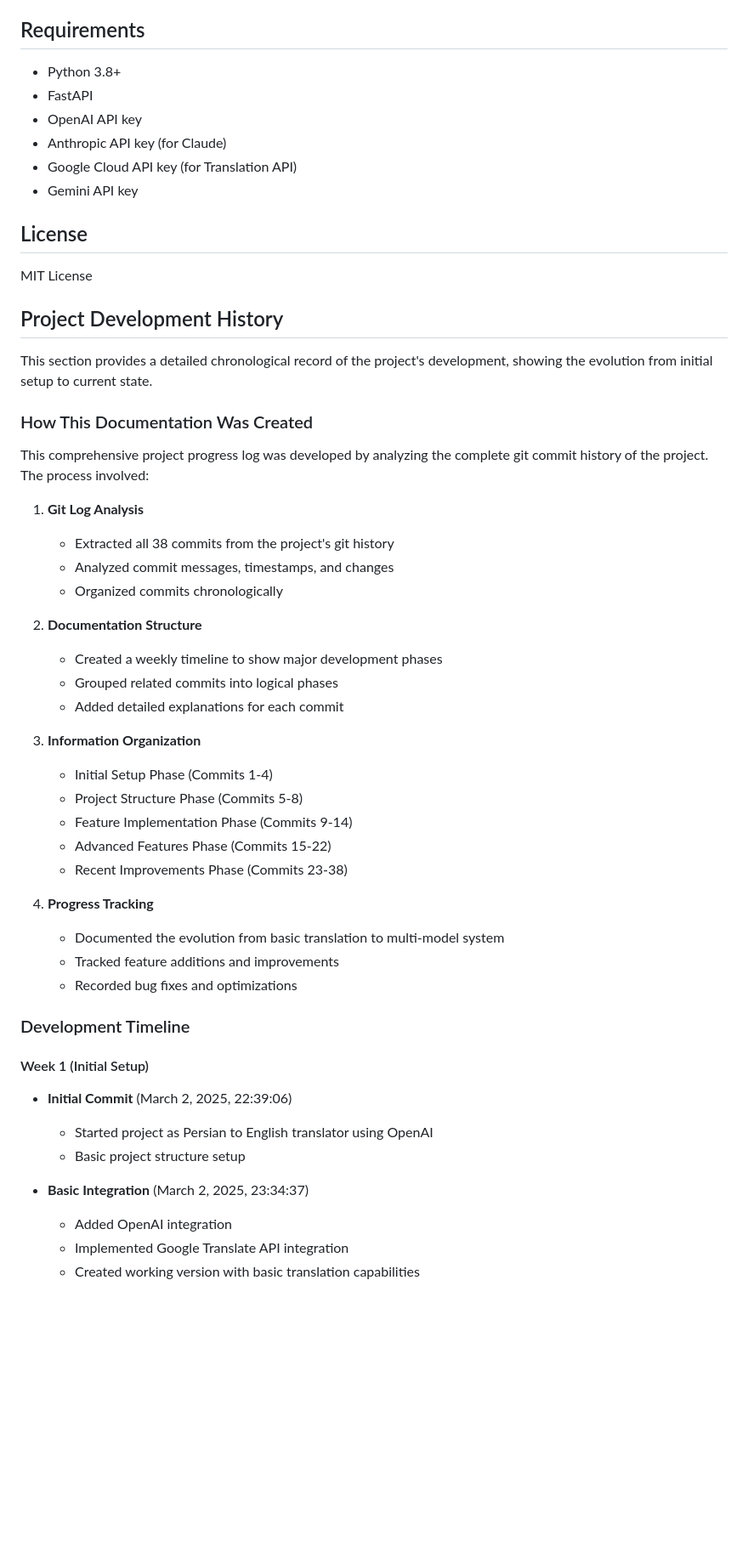
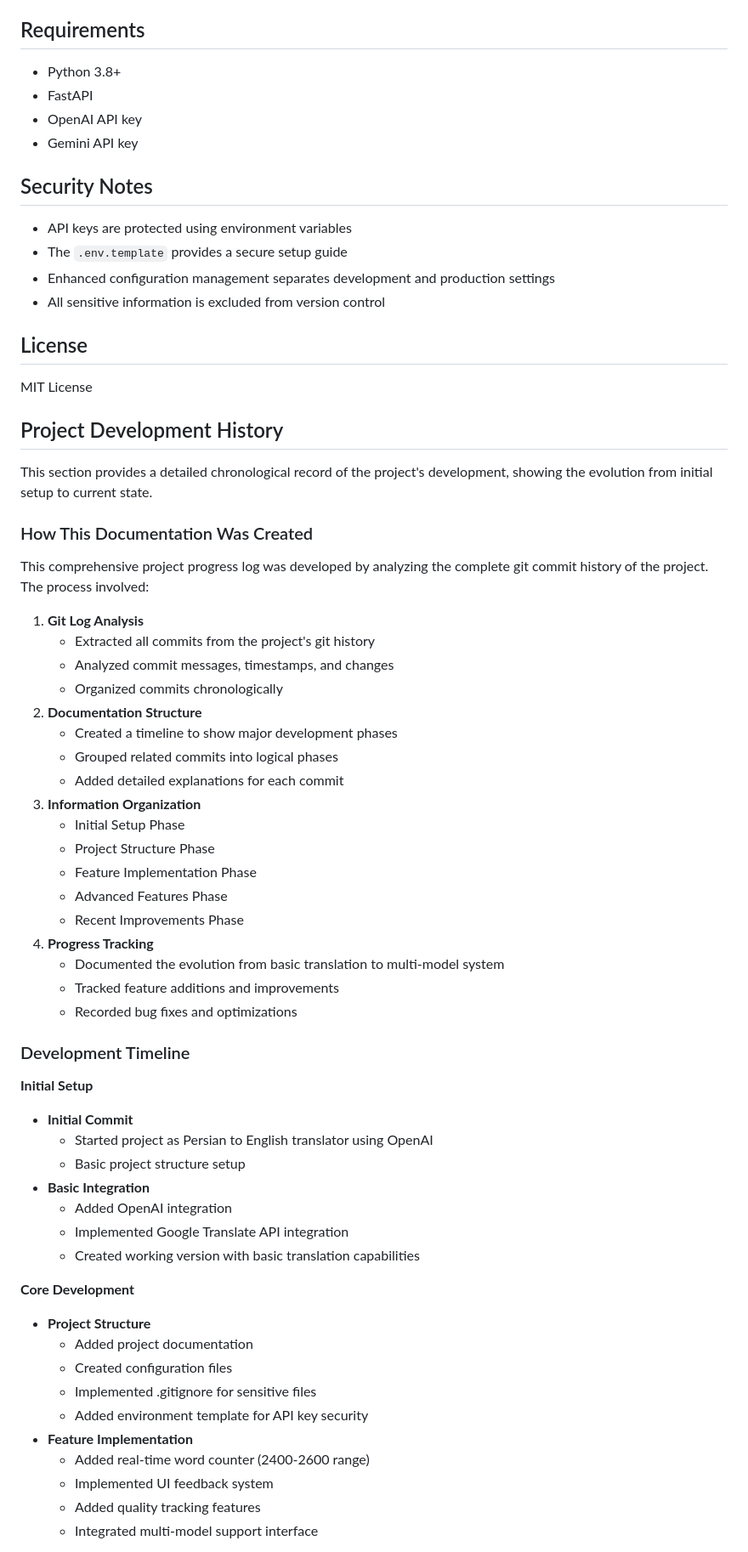
Before and after one commit to hamideshahrabi/persian-translator, a Markdown page: README.md, the part around one of its changes. Shown at 85% size. Drawn GitHub-style; blank space fills up the shorter version.

```diff
--- a/README.md
+++ b/README.md
@@ -124,12 +138,17 @@ python translation_bot.py
 
 ## Requirements
 
-- Python 3.8+
-- FastAPI
-- OpenAI API key
-- Anthropic API key (for Claude)
-- Google Cloud API key (for Translation API)
-- Gemini API key
+* Python 3.8+
+* FastAPI
+* OpenAI API key
+* Gemini API key
+
+## Security Notes
+
+* API keys are protected using environment variables
+* The `.env.template` provides a secure setup guide
+* Enhanced configuration management separates development and production settings
+* All sensitive information is excluded from version control
 
 ## License
 
@@ -140,39 +159,48 @@ MIT License
 This section provides a detailed chronological record of the project's development, showing the evolution from initial setup to current state.
 
 ### How This Documentation Was Created
+
 This comprehensive project progress log was developed by analyzing the complete git commit history of the project. The process involved:
 
 1. **Git Log Analysis**
-   - Extracted all 38 commits from the project's git history
-   - Analyzed commit messages, timestamps, and changes
-   - Organized commits chronologically
-
+   * Extracted all commits from the project's git history
+   * Analyzed commit messages, timestamps, and changes
+   * Organized commits chronologically
 2. **Documentation Structure**
-   - Created a weekly timeline to show major development phases
-   - Grouped related commits into logical phases
-   - Added detailed explanations for each commit
-
+   * Created a timeline to show major development phases
+   * Grouped related commits into logical phases
+   * Added detailed explanations for each commit
 3. **Information Organization**
-   - Initial Setup Phase (Commits 1-4)
-   - Project Structure Phase (Commits 5-8)
-   - Feature Implementation Phase (Commits 9-14)
-   - Advanced Features Phase (Commits 15-22)
-   - Recent Improvements Phase (Commits 23-38)
-
+   * Initial Setup Phase
+   * Project Structure Phase
+   * Feature Implementation Phase
+   * Advanced Features Phase
+   * Recent Improvements Phase
 4. **Progress Tracking**
-   - Documented the evolution from basic translation to multi-model system
-   - Tracked feature additions and improvements
-   - Recorded bug fixes and optimizations
+   * Documented the evolution from basic translation to multi-model system
+   * Tracked feature additions and improvements
+   * Recorded bug fixes and optimizations
 
 ### Development Timeline
 
-#### Week 1 (Initial Setup)
-- **Initial Commit** (March 2, 2025, 22:39:06)
-  - Started project as Persian to English translator using OpenAI
-  - Basic project structure setup
+**Initial Setup**
+* **Initial Commit**
+   * Started project as Persian to English translator using OpenAI
+   * Basic project structure setup
+* **Basic Integration**
+   * Added OpenAI integration
+   * Implemented Google Translate API integration
+   * Created working version with basic translation capabilities
 
-- **Basic Integration** (March 2, 2025, 23:34:37)
-  - Added OpenAI integration
-  - Implemented Google Translate API integration
-  - Created working version with basic translation capabilities
+**Core Development**
+* **Project Structure**
+   * Added project documentation
+   * Created configuration files
+   * Implemented .gitignore for sensitive files
+   * Added environment template for API key security
+* **Feature Implementation**
+   * Added real-time word counter (2400-2600 range)
+   * Implemented UI feedback system
+   * Added quality tracking features
+   * Integrated multi-model support interface
 
```
Also changed, not shown: other parts of README.md (+119 -118 lines).
